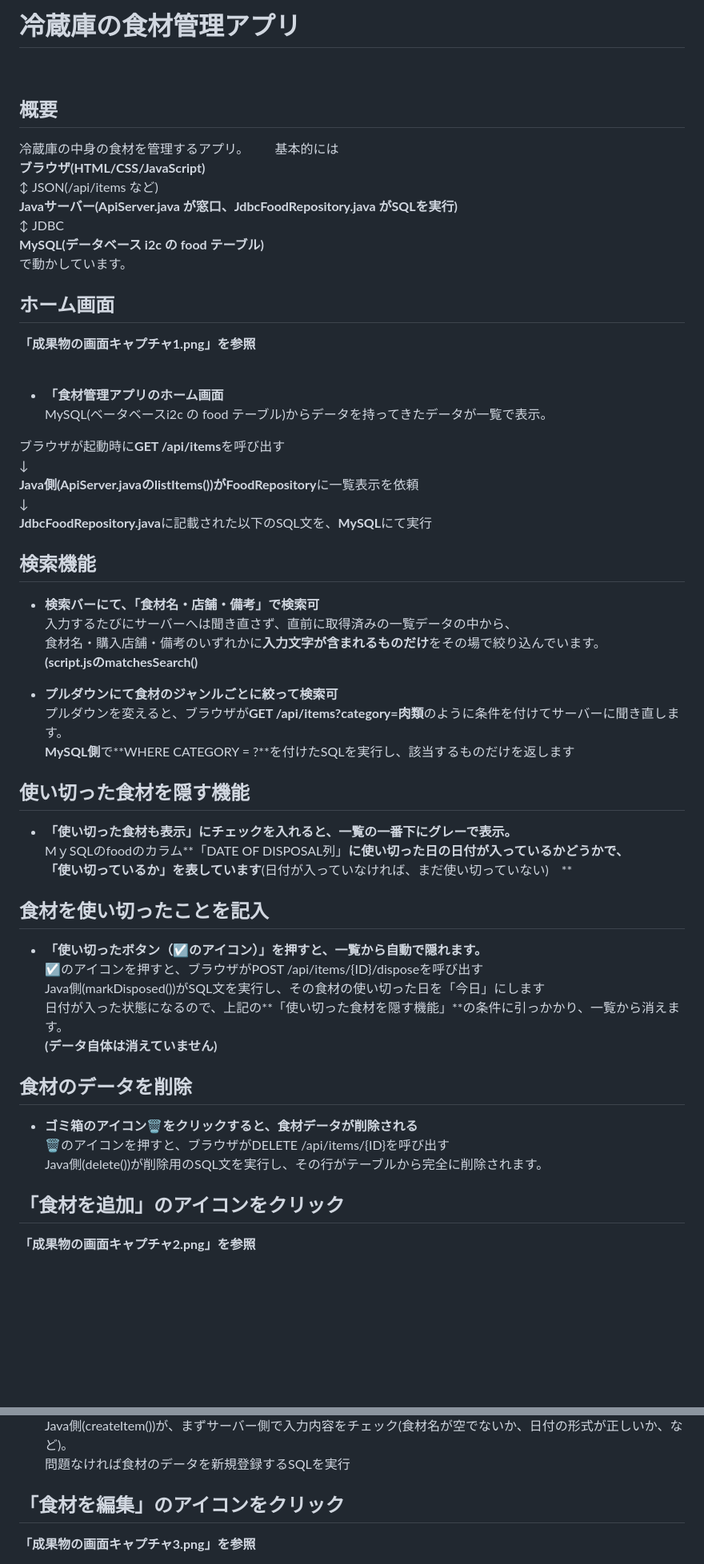
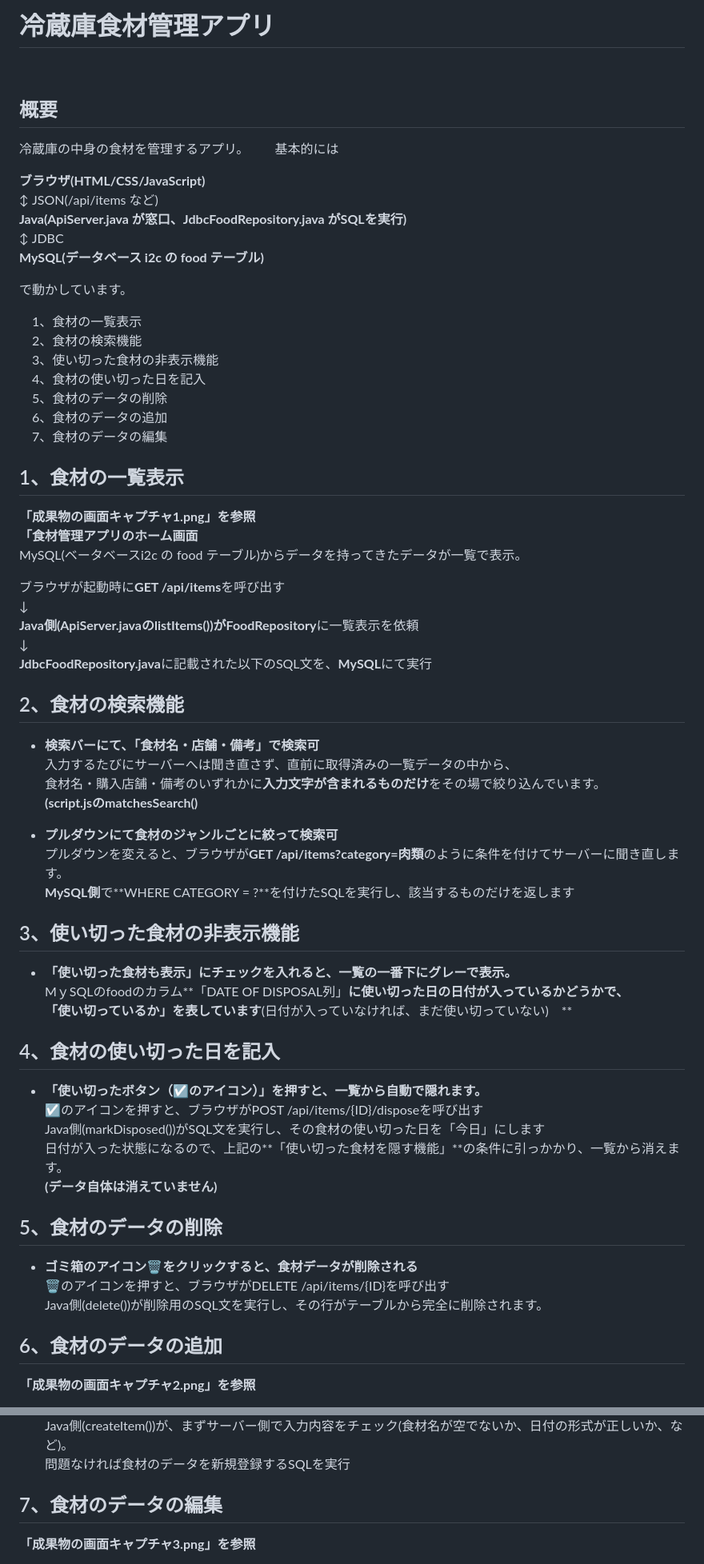
Before and after one commit to SharifaAsuma/FridgeWeb, a Markdown page: FridgeWeb/作成物の概要.md, 2 parts joined by grey strips. Shown at 80% size. GitHub-like rendering; blank space fills up the shorter version.

Commit message:
「作成物の概要」の加筆修正

```diff
--- a/FridgeWeb/作成物の概要.md
+++ b/FridgeWeb/作成物の概要.md
@@ -1,30 +1,40 @@
-# 冷蔵庫の食材管理アプリ
+# 冷蔵庫食材管理アプリ
 
 ## 概要
 冷蔵庫の中身の食材を管理するアプリ。
 
 基本的には
+
 **ブラウザ(HTML/CSS/JavaScript)**
      ↕ JSON(/api/items など)
-**Javaサーバー(ApiServer.java が窓口、JdbcFoodRepository.java がSQLを実行)**
+**Java(ApiServer.java が窓口、JdbcFoodRepository.java がSQLを実行)**
      ↕ JDBC
 **MySQL(データベース i2c の food テーブル)**
+
 で動かしています。
 
-## ホーム画面
-**「成果物の画面キャプチャ1.png」を参照**
+　1、食材の一覧表示
+　2、食材の検索機能
+　3、使い切った食材の非表示機能
+　4、食材の使い切った日を記入
+　5、食材のデータの削除
+　6、食材のデータの追加
+　7、食材のデータの編集
 
-- **「食材管理アプリのホーム画面**
-MySQL(ベータベースi2c の food テーブル)からデータを持ってきたデータが一覧で表示。
+## 1、食材の一覧表示
+  **「成果物の画面キャプチャ1.png」を参照**
+  **「食材管理アプリのホーム画面**
+  MySQL(ベータベースi2c の food テーブル)からデータを持ってきたデータが一覧で表示。
 
-ブラウザが起動時に**GET /api/items**を呼び出す
-↓
-**Java側(ApiServer.javaのlistItems())**が**FoodRepository**に一覧表示を依頼
-↓
-**JdbcFoodRepository.java**に記載された以下のSQL文を、**MySQL**にて実行
+  ブラウザが起動時に**GET /api/items**を呼び出す
+  ↓
+  **Java側(ApiServer.javaのlistItems())**が**FoodRepository**に一覧表示を依頼
+  ↓
+  **JdbcFoodRepository.java**に記載された以下のSQL文を、**MySQL**にて実行
 
 
-## 検索機能
+
+## 2、食材の検索機能
 
 - **検索バーにて、「食材名・店舗・備考」で検索可**
 入力するたびにサーバーへは聞き直さず、直前に取得済みの一覧データの中から、
@@ -35,13 +45,13 @@ MySQL(ベータベースi2c の food テーブル)からデータを持ってき
 プルダウンを変えると、ブラウザが**GET /api/items?category=肉類**のように条件を付けてサーバーに聞き直します。
 **MySQL側**で**WHERE CATEGORY = ?**を付けたSQLを実行し、該当するものだけを返します
 
-## 使い切った食材を隠す機能
+## 3、使い切った食材の非表示機能
 - **「使い切った食材も表示」にチェックを入れると、一覧の一番下にグレーで表示。**
 MｙSQLのfoodのカラム**「DATE OF DISPOSAL列」**に使い切った日の日付が入っているかどうかで、
 「使い切っているか」を表しています**(日付が入っていなければ、まだ使い切っていない)　**
 
 
-## 食材を使い切ったことを記入
+## 4、食材の使い切った日を記入
 - **「使い切ったボタン（☑のアイコン）」を押すと、一覧から自動で隠れます。**
 ☑のアイコンを押すと、ブラウザがPOST /api/items/{ID}/disposeを呼び出す
 Java側(markDisposed())がSQL文を実行し、その食材の使い切った日を「今日」にします
@@ -49,12 +59,12 @@ Java側(markDisposed())がSQL文を実行し、その食材の使い切った日
 **(データ自体は消えていません)**
 
 
-## 食材のデータを削除
+## 5、食材のデータの削除
 - **ゴミ箱のアイコン🗑をクリックすると、食材データが削除される**
 🗑のアイコンを押すと、ブラウザがDELETE /api/items/{ID}を呼び出す
 Java側(delete())が削除用のSQL文を実行し、その行がテーブルから完全に削除されます。
 
-## 「食材を追加」のアイコンをクリック
+## 6、食材のデータの追加
 **「成果物の画面キャプチャ2.png」を参照**
 - **画面右上の緑色の「＋食材を追加」のアイコンをクリック**
 - **→食材の食材名、値段、賞味期限、購入日、購入店舗を登録するポップアップが表示。**
@@ -63,7 +73,7 @@ Java側(createItem())が、まずサーバー側で入力内容をチェック(
 問題なければ食材のデータを新規登録するSQLを実行
 
 
-## 「食材を編集」のアイコンをクリック
+## 7、食材のデータの編集
 **「成果物の画面キャプチャ3.png」を参照**
 - **一覧の「鉛筆✏」アイコンをクリック**
 - **→既存の食材のデータを編集することが可**
```
